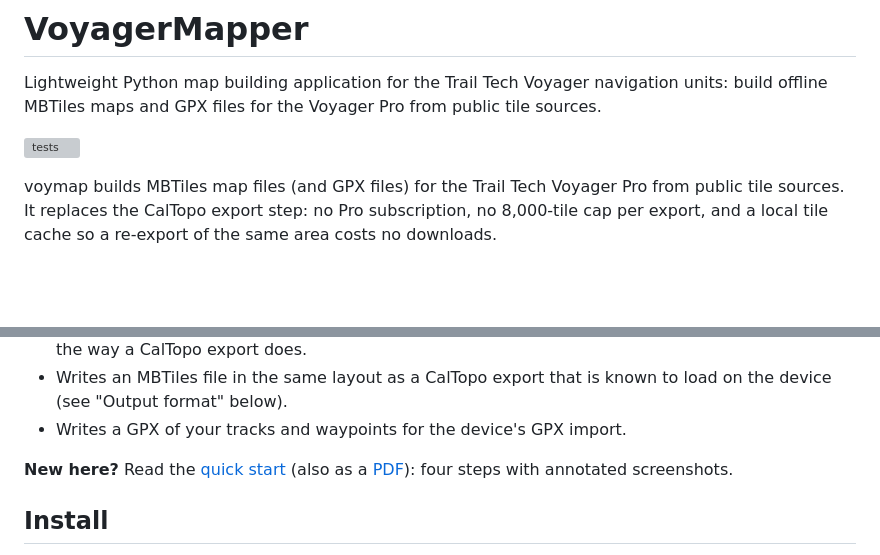
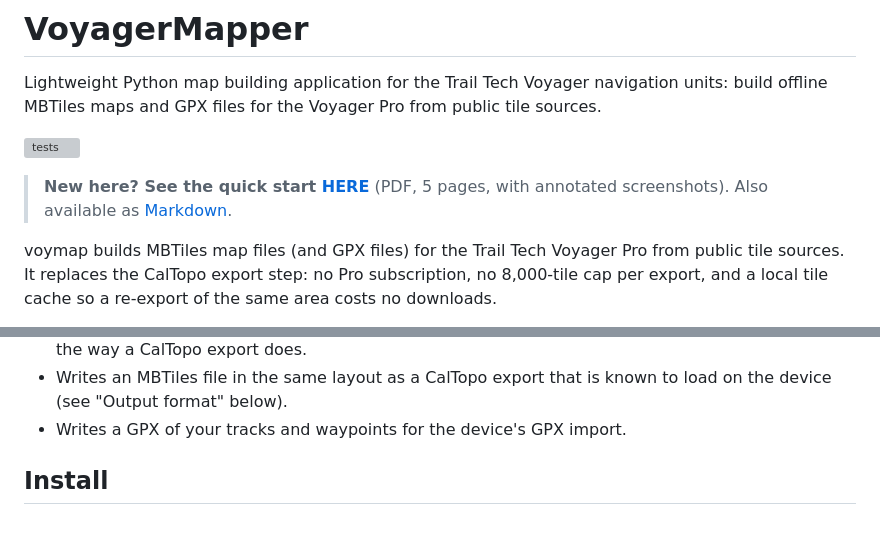
Before and after one commit to GnomeTek/VoyagerMapper, a Markdown page: README.md, 2 parts joined by grey strips. GitHub-like rendering; blank space fills up the shorter version; grey boxes are pictures that could not be loaded.

Commit message:
README: quick start link near the top
Co-Authored-By: Claude Fable 5.1 <noreply@anthropic.com>
Claude-Session: https://claude.ai/code/session_01KKSbGeYoPPFaXGUvuoKNnL

```diff
--- a/README.md
+++ b/README.md
@@ -3,6 +3,9 @@
 Lightweight Python map building application for the Trail Tech Voyager navigation units: build offline MBTiles maps and GPX files for the Voyager Pro from public tile sources.
 
 [![tests](https://github.com/GnomeTek/VoyagerMapper/actions/workflows/ci.yml/badge.svg)](https://github.com/GnomeTek/VoyagerMapper/actions/workflows/ci.yml)
+
+> **New here? See the quick start [HERE](docs/quickstart.pdf)** (PDF, 5 pages, with annotated
+> screenshots). Also available as [Markdown](docs/QUICKSTART.md).
 
 voymap builds MBTiles map files (and GPX files) for the Trail Tech Voyager Pro
 from public tile sources. It replaces the CalTopo export step: no Pro
@@ -19,8 +22,6 @@ What it does:
 * Writes an MBTiles file in the same layout as a CalTopo export that is known to
   load on the device (see "Output format" below).
 * Writes a GPX of your tracks and waypoints for the device's GPX import.
-
-**New here?** Read the [quick start](docs/QUICKSTART.md) (also as a [PDF](docs/quickstart.pdf)): four steps with annotated screenshots.
 
 ## Install
 
```
